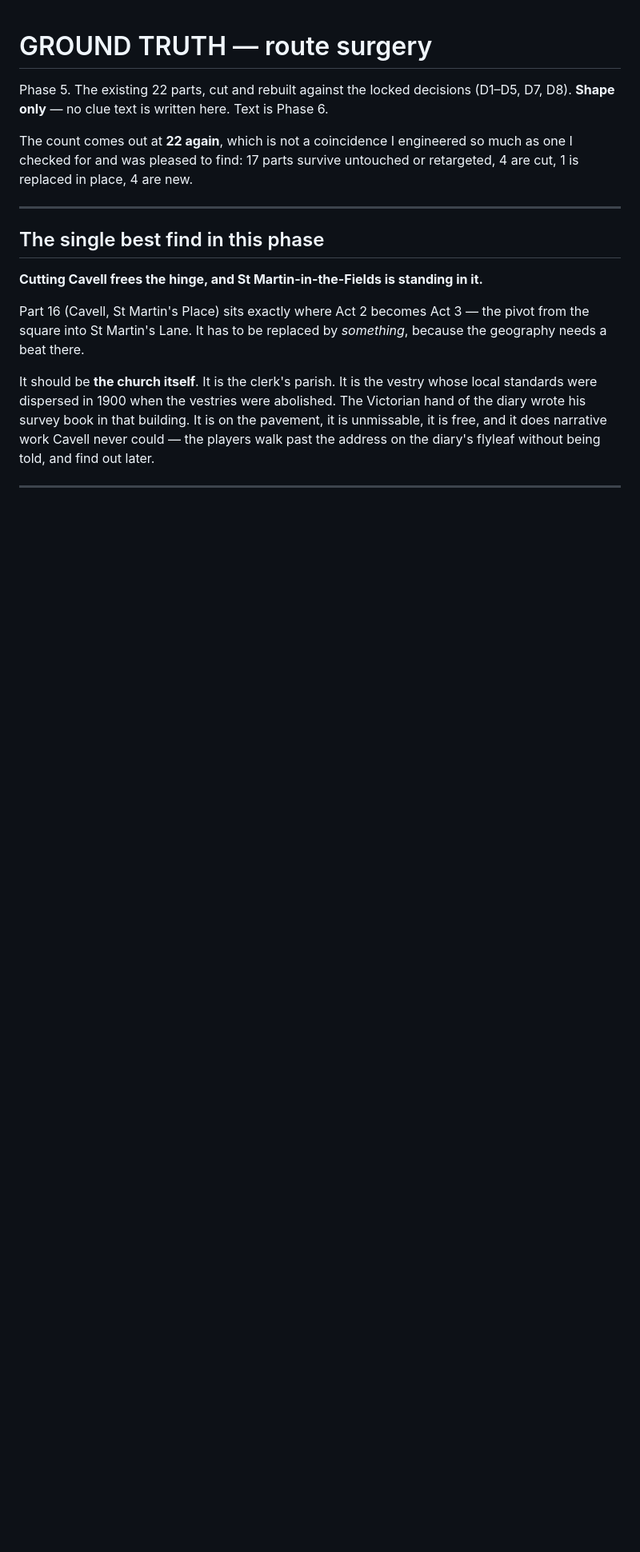
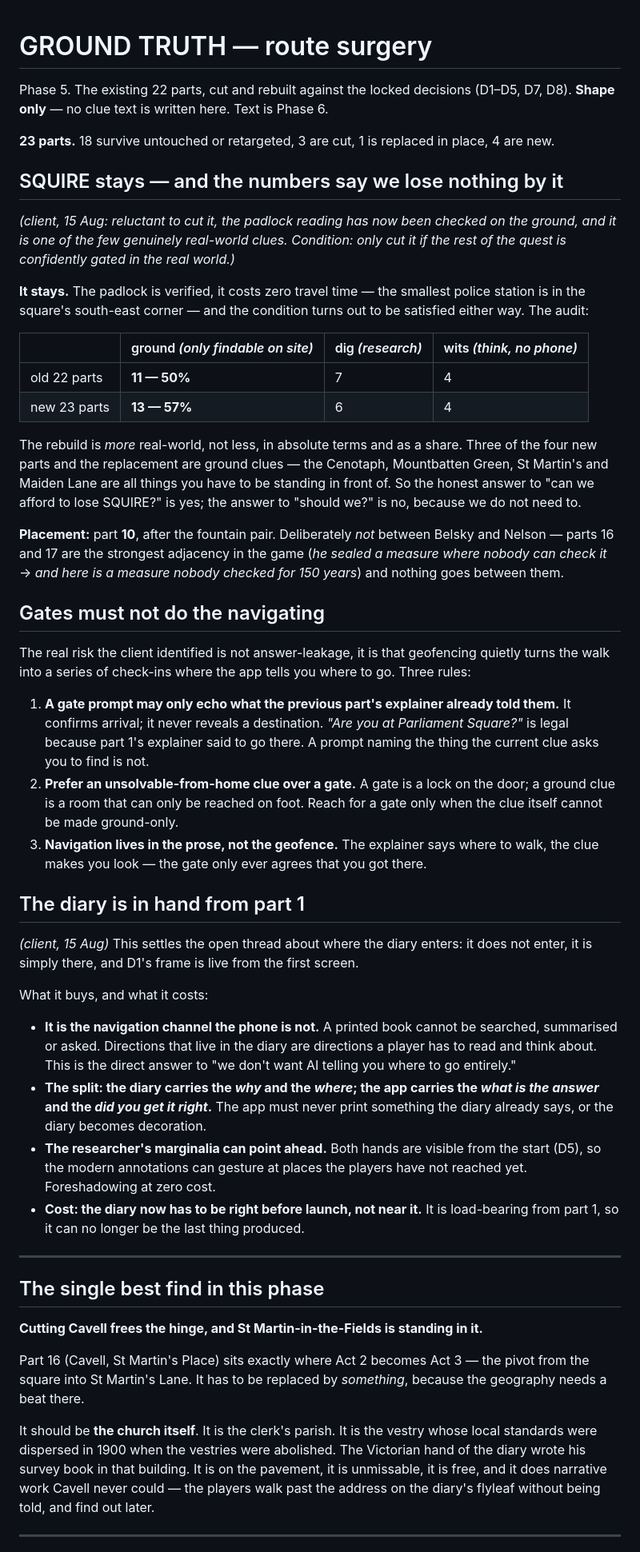
Before and after one commit to jwghopkins-lab/Fedora, a Markdown page: docs/narrative/ROUTE.md, the part around one of its changes. Shown at 80% size. Drawn GitHub-style; blank space fills up the shorter version.

```diff
--- a/docs/narrative/ROUTE.md
+++ b/docs/narrative/ROUTE.md
@@ -3,9 +3,72 @@
 Phase 5. The existing 22 parts, cut and rebuilt against the locked decisions
 (D1–D5, D7, D8). **Shape only** — no clue text is written here. Text is Phase 6.
 
-The count comes out at **22 again**, which is not a coincidence I engineered so
-much as one I checked for and was pleased to find: 17 parts survive untouched
-or retargeted, 4 are cut, 1 is replaced in place, 4 are new.
+**23 parts.** 18 survive untouched or retargeted, 3 are cut, 1 is replaced in
+place, 4 are new.
+
+## SQUIRE stays — and the numbers say we lose nothing by it
+
+*(client, 15 Aug: reluctant to cut it, the padlock reading has now been checked
+on the ground, and it is one of the few genuinely real-world clues. Condition:
+only cut it if the rest of the quest is confidently gated in the real world.)*
+
+**It stays.** The padlock is verified, it costs zero travel time — the smallest
+police station is in the square's south-east corner — and the condition turns
+out to be satisfied either way. The audit:
+
+| | ground *(only findable on site)* | dig *(research)* | wits *(think, no phone)* |
+|---|---|---|---|
+| old 22 parts | **11 — 50%** | 7 | 4 |
+| new 23 parts | **13 — 57%** | 6 | 4 |
+
+The rebuild is *more* real-world, not less, in absolute terms and as a share.
+Three of the four new parts and the replacement are ground clues — the
+Cenotaph, Mountbatten Green, St Martin's and Maiden Lane are all things you
+have to be standing in front of. So the honest answer to "can we afford to lose
+SQUIRE?" is yes; the answer to "should we?" is no, because we do not need to.
+
+**Placement:** part **10**, after the fountain pair. Deliberately *not* between
+Belsky and Nelson — parts 16 and 17 are the strongest adjacency in the game
+(*he sealed a measure where nobody can check it* → *and here is a measure
+nobody checked for 150 years*) and nothing goes between them.
+
+## Gates must not do the navigating
+
+The real risk the client identified is not answer-leakage, it is that
+geofencing quietly turns the walk into a series of check-ins where the app
+tells you where to go. Three rules:
+
+1. **A gate prompt may only echo what the previous part's explainer already
+   told them.** It confirms arrival; it never reveals a destination. *"Are you
+   at Parliament Square?"* is legal because part 1's explainer said to go
+   there. A prompt naming the thing the current clue asks you to find is not.
+2. **Prefer an unsolvable-from-home clue over a gate.** A gate is a lock on the
+   door; a ground clue is a room that can only be reached on foot. Reach for a
+   gate only when the clue itself cannot be made ground-only.
+3. **Navigation lives in the prose, not the geofence.** The explainer says
+   where to walk, the clue makes you look — the gate only ever agrees that you
+   got there.
+
+## The diary is in hand from part 1
+
+*(client, 15 Aug)* This settles the open thread about where the diary enters:
+it does not enter, it is simply there, and D1's frame is live from the first
+screen.
+
+What it buys, and what it costs:
+
+- **It is the navigation channel the phone is not.** A printed book cannot be
+  searched, summarised or asked. Directions that live in the diary are
+  directions a player has to read and think about. This is the direct answer to
+  "we don't want AI telling you where to go entirely."
+- **The split: the diary carries the *why* and the *where*; the app carries the
+  *what is the answer* and the *did you get it right*.** The app must never
+  print something the diary already says, or the diary becomes decoration.
+- **The researcher's marginalia can point ahead.** Both hands are visible from
+  the start (D5), so the modern annotations can gesture at places the players
+  have not reached yet. Foreshadowing at zero cost.
+- **Cost: the diary now has to be right before launch, not near it.** It is
+  load-bearing from part 1, so it can no longer be the last thing produced.
 
 ---
 
```
Also changed, not shown: other parts of docs/narrative/ROUTE.md (+29 -25 lines).
